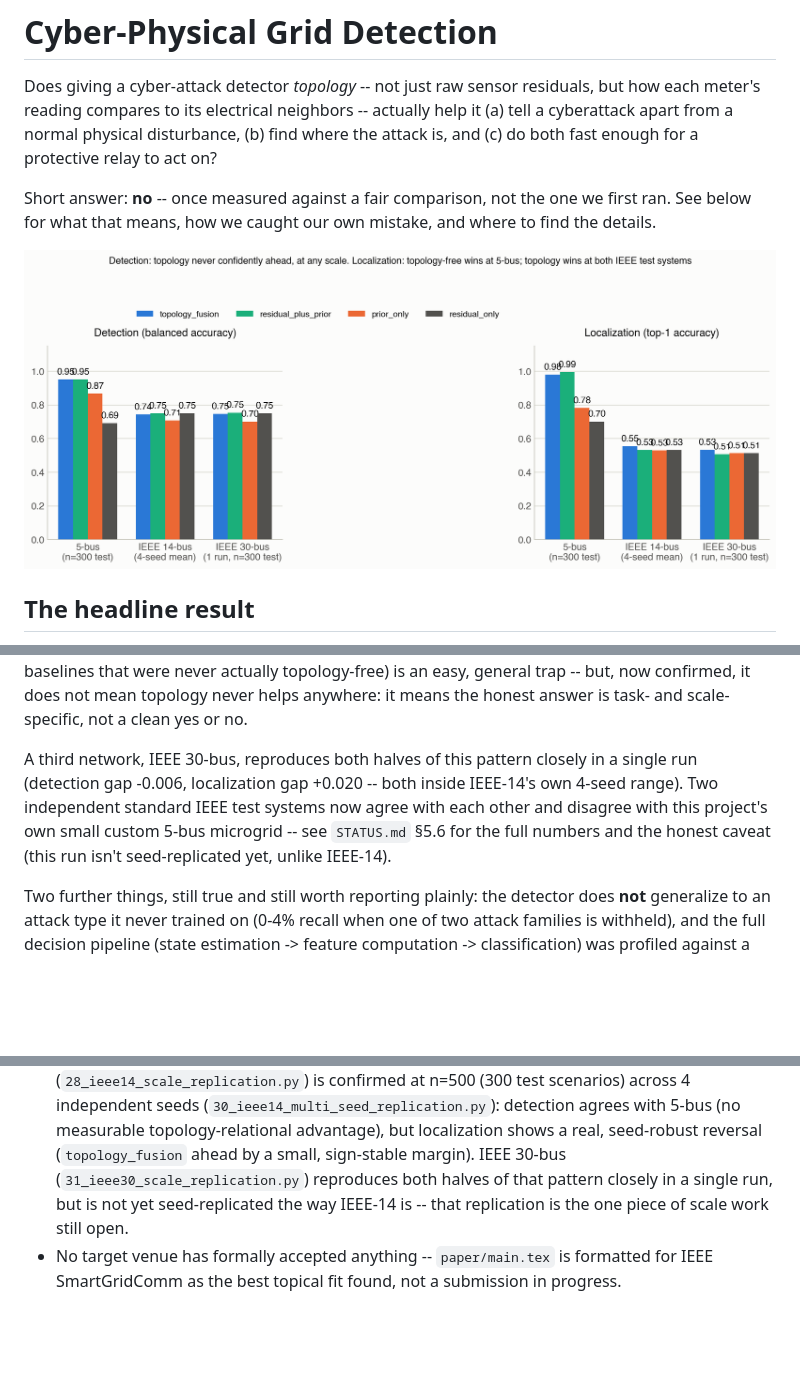
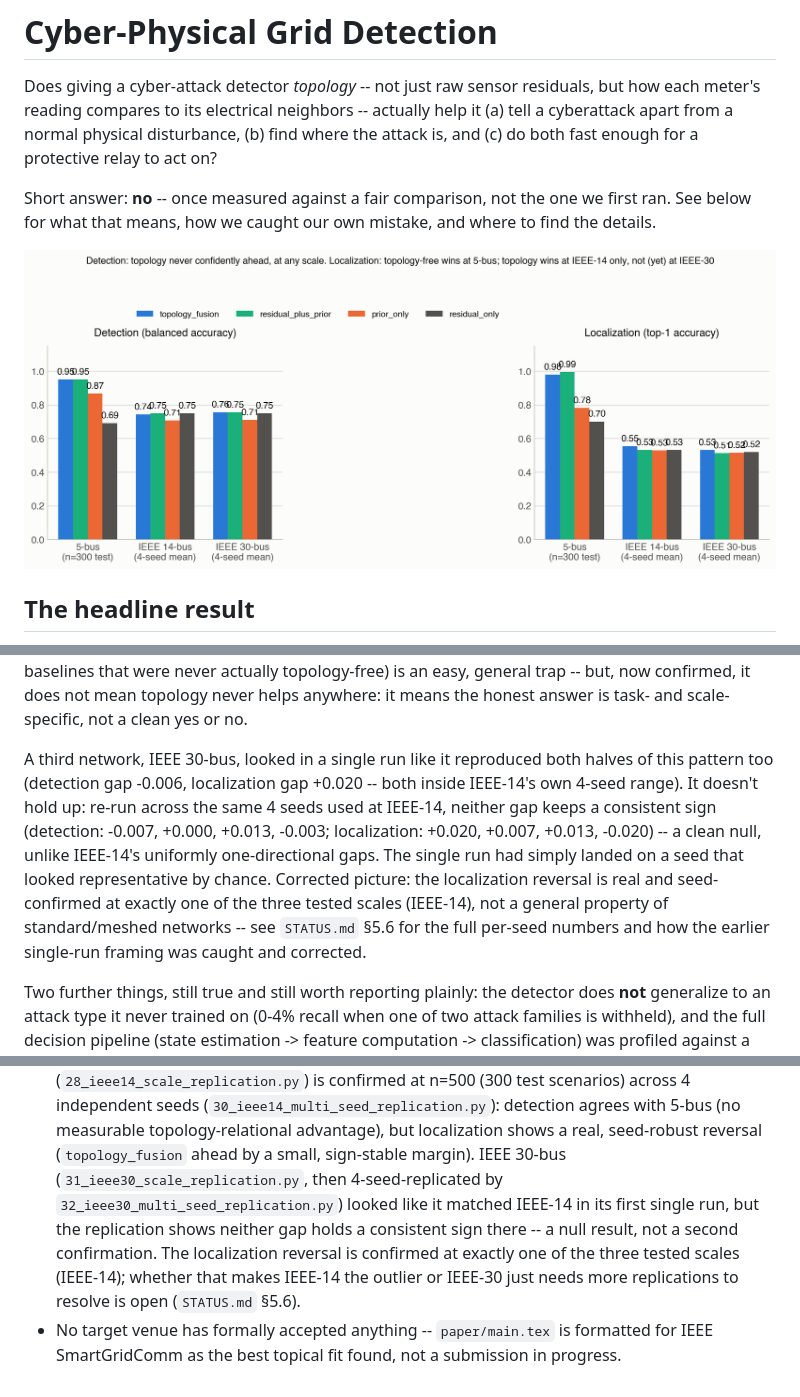
Before and after one commit to yagizsarapli/cyber-physical-grid-detection, a Markdown page: README.md, 3 parts joined by grey strips. Drawn GitHub-style; pictures changed too: figures/paper_fig4_scale_comparison.png; blank space fills up the shorter version.

```diff
--- a/README.md
+++ b/README.md
@@ -60,13 +60,19 @@ never actually topology-free) is an easy, general trap -- but, now
 confirmed, it does not mean topology never helps anywhere: it means
 the honest answer is task- and scale-specific, not a clean yes or no.
 
-A third network, IEEE 30-bus, reproduces both halves of this pattern
-closely in a single run (detection gap -0.006, localization gap
-+0.020 -- both inside IEEE-14's own 4-seed range). Two independent
-standard IEEE test systems now agree with each other and disagree
-with this project's own small custom 5-bus microgrid -- see
-`STATUS.md` §5.6 for the full numbers and the honest caveat (this
-run isn't seed-replicated yet, unlike IEEE-14).
+A third network, IEEE 30-bus, looked in a single run like it
+reproduced both halves of this pattern too (detection gap -0.006,
+localization gap +0.020 -- both inside IEEE-14's own 4-seed range).
+It doesn't hold up: re-run across the same 4 seeds used at IEEE-14,
+neither gap keeps a consistent sign (detection: -0.007, +0.000,
++0.013, -0.003; localization: +0.020, +0.007, +0.013, -0.020) -- a
+clean null, unlike IEEE-14's uniformly one-directional gaps. The
+single run had simply landed on a seed that looked representative by
+chance. Corrected picture: the localization reversal is real and
+seed-confirmed at exactly one of the three tested scales (IEEE-14),
+not a general property of standard/meshed networks -- see `STATUS.md`
+§5.6 for the full per-seed numbers and how the earlier single-run
+framing was caught and corrected.
 
 Two further things, still true and still worth reporting plainly: the
 detector does **not** generalize to an attack type it never trained on
@@ -218,10 +231,14 @@ the short version:
   5-bus (no measurable topology-relational advantage), but
   localization shows a real, seed-robust reversal (`topology_fusion`
   ahead by a small, sign-stable margin). IEEE 30-bus
-  (`31_ieee30_scale_replication.py`) reproduces both halves of that
-  pattern closely in a single run, but is not yet seed-replicated the
-  way IEEE-14 is -- that replication is the one piece of scale work
-  still open.
+  (`31_ieee30_scale_replication.py`, then 4-seed-replicated by
+  `32_ieee30_multi_seed_replication.py`) looked like it matched
+  IEEE-14 in its first single run, but the replication shows neither
+  gap holds a consistent sign there -- a null result, not a second
+  confirmation. The localization reversal is confirmed at exactly one
+  of the three tested scales (IEEE-14); whether that makes IEEE-14
+  the outlier or IEEE-30 just needs more replications to resolve is
+  open (`STATUS.md` §5.6).
 - No target venue has formally accepted anything -- `paper/main.tex`
   is formatted for IEEE SmartGridComm as the best topical fit found,
   not a submission in progress.
```
Also changed, not shown: other parts of README.md (+7 -0 lines), PAPER_DRAFT.md (+18 -8 lines), STATUS.md (+82 -42 lines), 4 other files.
